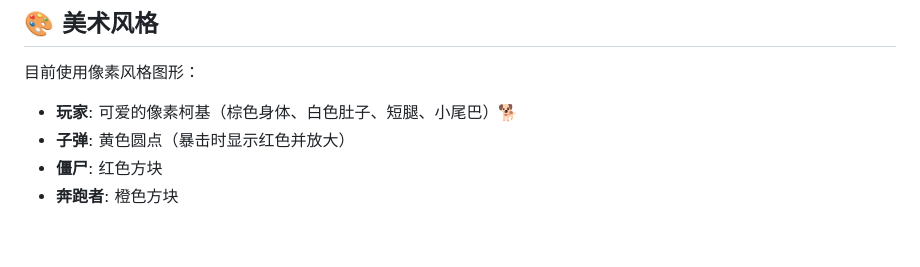
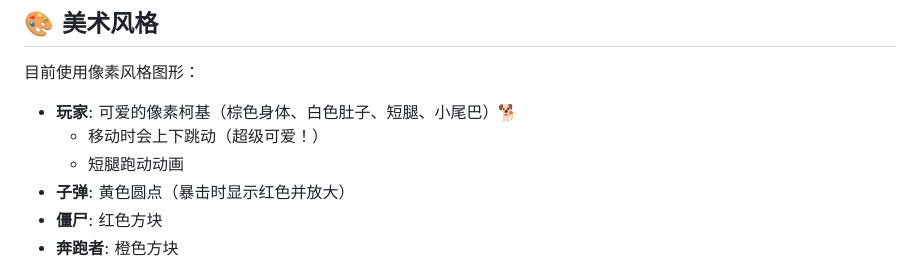
Before and after one commit to fulin0532/AIGGC, a Markdown page: roguelike-shooter/README.md, the part around the change. Drawn GitHub-style; blank space fills up the shorter version.

Commit message:
docs: 更新README，记录柯基跳动动画

```diff
--- a/roguelike-shooter/README.md
+++ b/roguelike-shooter/README.md
@@ -133,6 +133,8 @@ npm run preview
 
 目前使用像素风格图形：
 - **玩家**: 可爱的像素柯基（棕色身体、白色肚子、短腿、小尾巴）🐕
+  - 移动时会上下跳动（超级可爱！）
+  - 短腿跑动动画
 - **子弹**: 黄色圆点（暴击时显示红色并放大）
 - **僵尸**: 红色方块
 - **奔跑者**: 橙色方块
```
